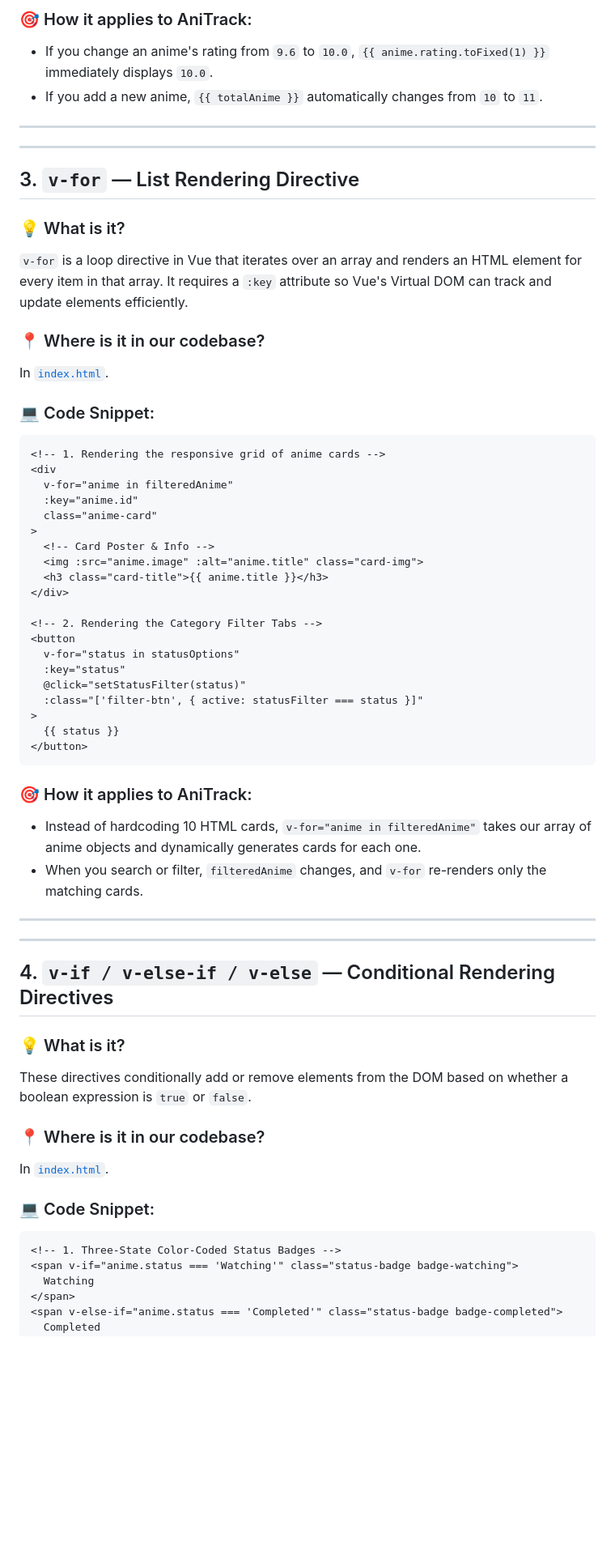
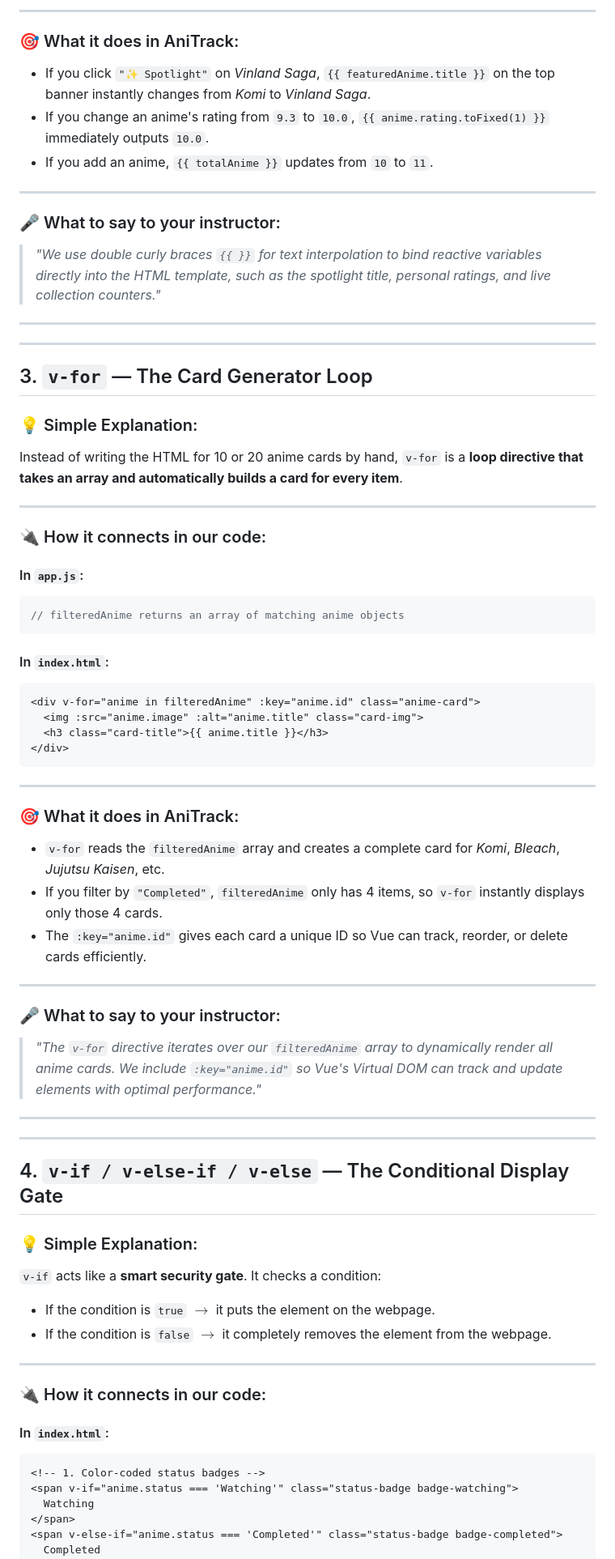
Before and after one commit to IanMark101/anime-tracker, a Markdown page: VUE_CONCEPTS_EXPLAINED.md, the part around one of its changes. Shown at 81% size. Drawn GitHub-style; blank space fills up the shorter version.

Commit message:
refactor: update Vue concepts documentation with simplified explanations and instructor talking points

````diff
--- a/VUE_CONCEPTS_EXPLAINED.md
+++ b/VUE_CONCEPTS_EXPLAINED.md
@@ -100,64 +78,70 @@ In [`index.html`](file:///C:/Users/ANIME-TRACKER/index.html) across the Hero Ban
 ```
 
-### 🎯 How it applies to AniTrack:
-- If you change an anime's rating from `9.6` to `10.0`, `{{ anime.rating.toFixed(1) }}` immediately displays `10.0`.
-- If you add a new anime, `{{ totalAnime }}` automatically changes from `10` to `11`.
+---
+
+### 🎯 What it does in AniTrack:
+- If you click `"✨ Spotlight"` on *Vinland Saga*, `{{ featuredAnime.title }}` on the top banner instantly changes from *Komi* to *Vinland Saga*.
+- If you change an anime's rating from `9.3` to `10.0`, `{{ anime.rating.toFixed(1) }}` immediately outputs `10.0`.
+- If you add an anime, `{{ totalAnime }}` updates from `10` to `11`.
+
+---
+
+### 🎤 What to say to your instructor:
+> *"We use double curly braces `{{ }}` for text interpolation to bind reactive variables directly into the HTML template, such as the spotlight title, personal ratings, and live collection counters."*
 
 ---
 
 ---
 
-## 3. `v-for` — List Rendering Directive
+## 3. `v-for` — The Card Generator Loop
 
-### 💡 What is it?
-`v-for` is a loop directive in Vue that iterates over an array and renders an HTML element for every item in that array. It requires a `:key` attribute so Vue's Virtual DOM can track and update elements efficiently.
+### 💡 Simple Explanation:
+Instead of writing the HTML for 10 or 20 anime cards by hand, `v-for` is a **loop directive that takes an array and automatically builds a card for every item**.
 
-### 📍 Where is it in our codebase?
-In [`index.html`](file:///C:/Users/ANIME-TRACKER/index.html).
+---
 
-### 💻 Code Snippet:
+### 🔌 How it connects in our code:
+#### In `app.js`:
+```javascript
+// filteredAnime returns an array of matching anime objects
+```
+#### In `index.html`:
 ```html
-<!-- 1. Rendering the responsive grid of anime cards -->
-<div
-  v-for="anime in filteredAnime"
-  :key="anime.id"
-  class="anime-card"
->
-  <!-- Card Poster & Info -->
+<div v-for="anime in filteredAnime" :key="anime.id" class="anime-card">
   <img :src="anime.image" :alt="anime.title" class="card-img">
   <h3 class="card-title">{{ anime.title }}</h3>
 </div>
-
-<!-- 2. Rendering the Category Filter Tabs -->
-<button
-  v-for="status in statusOptions"
-  :key="status"
-  @click="setStatusFilter(status)"
-  :class="['filter-btn', { active: statusFilter === status }]"
->
-  {{ status }}
-</button>
 ```
 
-### 🎯 How it applies to AniTrack:
-- Instead of hardcoding 10 HTML cards, `v-for="anime in filteredAnime"` takes our array of anime objects and dynamically generates cards for each one.
-- When you search or filter, `filteredAnime` changes, and `v-for` re-renders only the matching cards.
+---
+
+### 🎯 What it does in AniTrack:
+- `v-for` reads the `filteredAnime` array and creates a complete card for *Komi*, *Bleach*, *Jujutsu Kaisen*, etc.
+- If you filter by `"Completed"`, `filteredAnime` only has 4 items, so `v-for` instantly displays only those 4 cards.
+- The `:key="anime.id"` gives each card a unique ID so Vue can track, reorder, or delete cards efficiently.
+
+---
+
+### 🎤 What to say to your instructor:
+> *"The `v-for` directive iterates over our `filteredAnime` array to dynamically render all anime cards. We include `:key="anime.id"` so Vue's Virtual DOM can track and update elements with optimal performance."*
 
 ---
 
 ---
 
-## 4. `v-if / v-else-if / v-else` — Conditional Rendering Directives
+## 4. `v-if / v-else-if / v-else` — The Conditional Display Gate
 
-### 💡 What is it?
-These directives conditionally add or remove elements from the DOM based on whether a boolean expression is `true` or `false`.
+### 💡 Simple Explanation:
+`v-if` acts like a **smart security gate**. It checks a condition:
+- If the condition is `true` $\rightarrow$ it puts the element on the webpage.
+- If the condition is `false` $\rightarrow$ it completely removes the element from the webpage.
 
-### 📍 Where is it in our codebase?
-In [`index.html`](file:///C:/Users/ANIME-TRACKER/index.html).
+---
 
-### 💻 Code Snippet:
+### 🔌 How it connects in our code:
+#### In `index.html`:
 ```html
-<!-- 1. Three-State Color-Coded Status Badges -->
+<!-- 1. Color-coded status badges -->
 <span v-if="anime.status === 'Watching'" class="status-badge badge-watching">
   Watching
 </span>
````
Also changed, not shown: other parts of VUE_CONCEPTS_EXPLAINED.md (+222 -239 lines).
